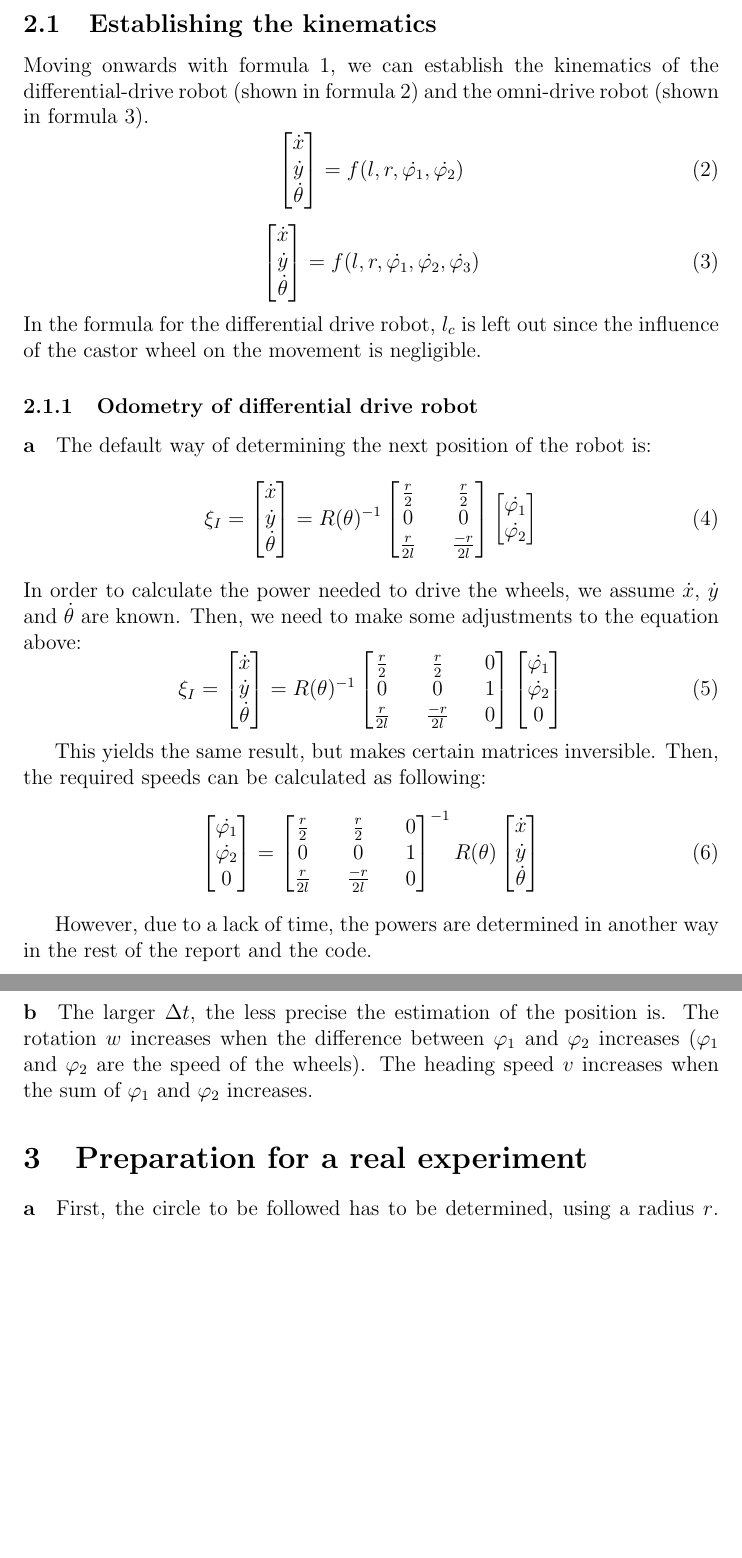
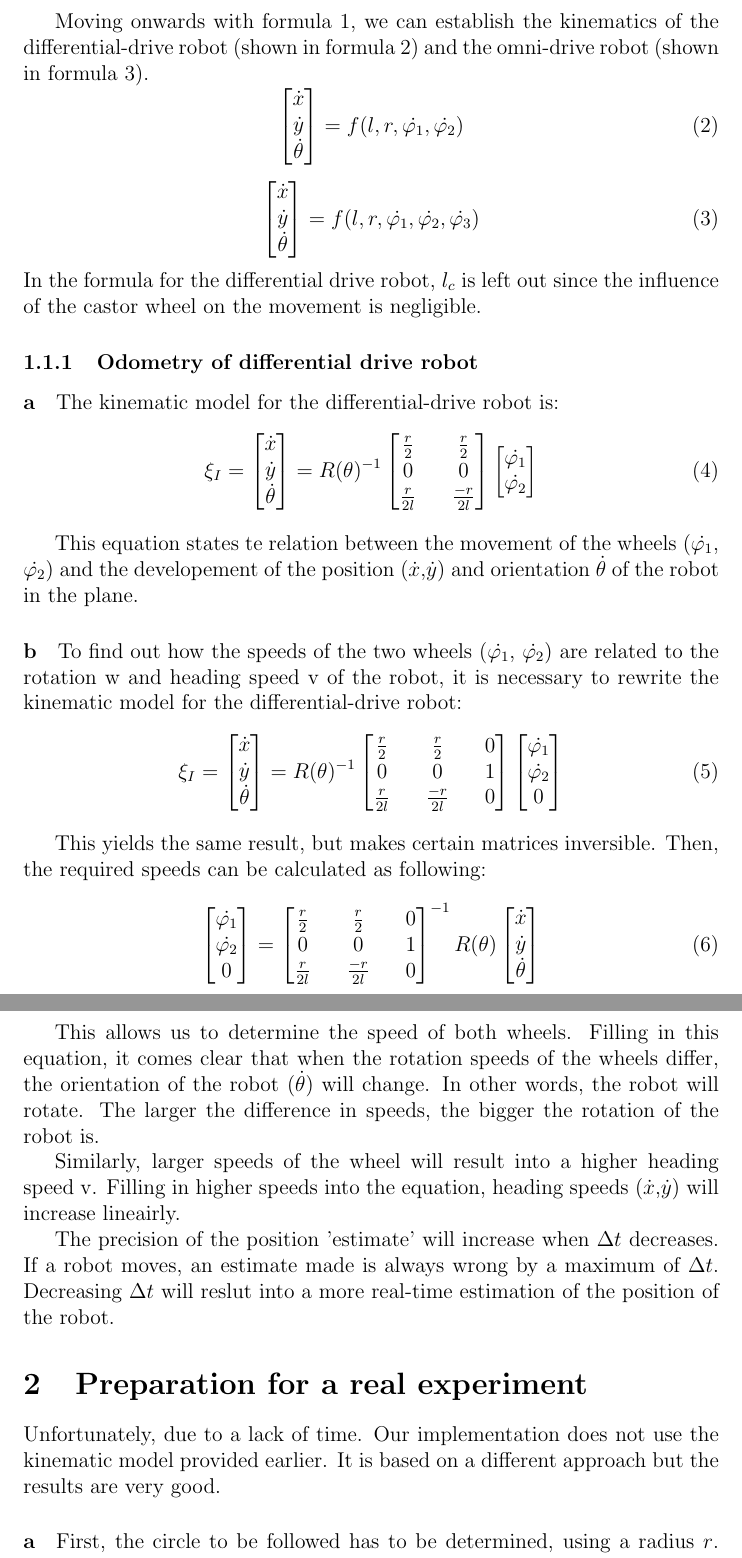
Before and after one commit to David1209/AMR, a LaTeX problem sheet (assignment1/doc/report.tex): two parts of pages 4 and 5 of 7, joined at a grey line, cut at the place of the change, the shorter picture padded with empty space. Compiled offline with pdfLaTeX.

Commit message:
finished assignment 1

```diff
--- a/assignment1/doc/report.tex
+++ b/assignment1/doc/report.tex
@@ -48,7 +47,6 @@ When applying this to the differential drive robot, $r$ denotes the diameter of
     \label{wheels}
 \end{figure}
 \clearpage
-\subsection{Establishing the kinematics}
 Moving onwards with formula \ref{start}, we can establish the kinematics of the differential-drive robot (shown in formula \ref{for:div}) and the omni-drive robot (shown in formula \ref{for:omni}).
 \begin{equation}
     \begin{bmatrix}
@@ -70,7 +68,7 @@ Moving onwards with formula \ref{start}, we can establish the kinematics of the
 \end{equation}
 In the formula for the differential drive robot, $l_c$ is left out since the influence of the castor wheel on the movement is negligible.
 \subsubsection{Odometry of differential drive robot}
-\paragraph{a} The default way of determining the next position of the robot is:
+\paragraph{a} The kinematic model for the differential-drive robot is:
 \begin{equation}
 \xi_I =
 \begin{bmatrix} \dot{x} \\ \dot{y} \\ \dot{\theta} \end{bmatrix}
@@ -84,7 +82,11 @@ R(\theta)^{-1}
 \dot{\varphi_2}
 \end{bmatrix}
 \end{equation}
-In order to calculate the power needed to drive the wheels, we assume $\dot{x}$, $\dot{y}$ and $\dot{\theta}$ are known. Then, we need to make some adjustments to the equation above:
+
+This equation states te relation between the movement of the wheels ($\dot{\varphi_1}$, $\dot{\varphi_2}$) and the developement of the position ($\dot{x}$,$\dot{y}$) and orientation $\dot{\theta}$ of the robot in the plane.
+
+\paragraph{b}
+To find out how the speeds of the two wheels ($\dot{\varphi_1}$, $\dot{\varphi_2}$) are related to the rotation w and heading speed v of the robot, it is necessary to rewrite the kinematic model for the differential-drive robot:
 \begin{equation}
 \xi_I =
 \begin{bmatrix} \dot{x} \\ \dot{y} \\ \dot{\theta} \end{bmatrix}
@@ -115,10 +117,14 @@ R(\theta)
 \begin{bmatrix} \dot{x} \\ \dot{y} \\ \dot{\theta} \end{bmatrix}
 \end{equation}
 
-However, due to a lack of time, the powers are determined in another way in the rest of the report and the code.
+This allows us to determine the speed of both wheels.
+Filling in this equation, it comes clear that when the rotation speeds of the wheels differ, the orientation of the robot ($\dot{\theta}$) will change. In other words, the robot will rotate. The larger the difference in speeds, the bigger the rotation of the robot is.
 
-\paragraph{b} The larger ${\Delta}t$, the less precise the estimation of the position is. The rotation $w$ increases when the difference between $\varphi_1$ and $\varphi_2$ increases ($\varphi_1$ and $\varphi_2$ are the speed of the wheels). The heading speed $v$ increases when the sum of $\varphi_1$ and $\varphi_2$ increases.
+Similarly, larger speeds of the wheel will result into a higher heading speed v. Filling in higher speeds into the equation, heading speeds  ($\dot{x}$,$\dot{y}$) will increase lineairly.
+
+The precision of the position 'estimate' will increase when ${\Delta}t$ decreases. If a robot moves, an estimate made is always wrong by a maximum of ${\Delta}t$. Decreasing ${\Delta}t$ will reslut into a more real-time estimation of the position of the robot.
 \section{Preparation for a real experiment}
+Unfortunately, due to a lack of time. Our implementation does not use the kinematic model provided earlier. It is based on a different approach but the results are very good.
 \paragraph{a} First, the circle to be followed has to be determined, using a radius $r$. Then, the number of degrees to follow the circle should be determined, as $g$. \\
 To move the robot as desired, the distance to travel with each wheel should be calculated.
 \begin{equation}
```
Also changed, not shown: assignment1/doc/report.pdf, assignment1/doc/report.tex (9 more changed lines), 4 other files.
